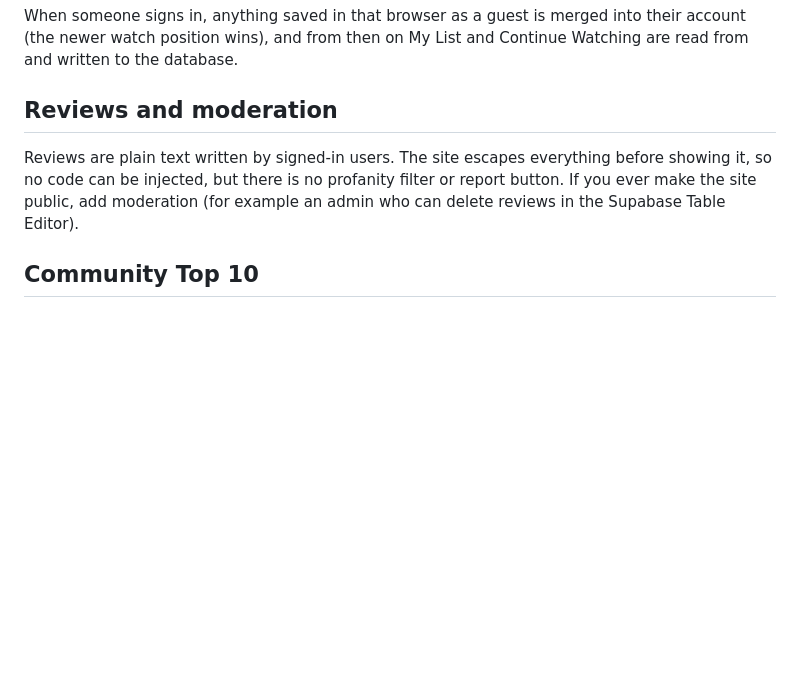
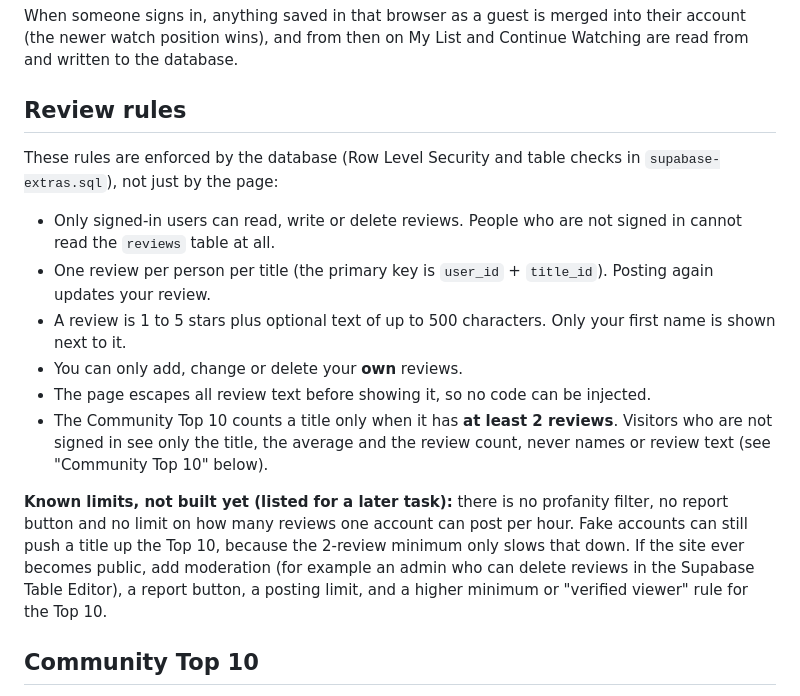
Before and after one commit to Mxnvrrr/CineWave, a Markdown page: README.md, the part around the change. Rendered like a GitHub page; blank space fills up the shorter version.

```diff
--- a/README.md
+++ b/README.md
@@ -65,9 +65,18 @@ Passwords are handled by Supabase Auth and are never stored by this project. The
 
 When someone signs in, anything saved in that browser as a guest is merged into their account (the newer watch position wins), and from then on My List and Continue Watching are read from and written to the database.
 
-## Reviews and moderation
+## Review rules
 
-Reviews are plain text written by signed-in users. The site escapes everything before showing it, so no code can be injected, but there is no profanity filter or report button. If you ever make the site public, add moderation (for example an admin who can delete reviews in the Supabase Table Editor).
+These rules are enforced by the database (Row Level Security and table checks in `supabase-extras.sql`), not just by the page:
+
+- Only signed-in users can read, write or delete reviews. People who are not signed in cannot read the `reviews` table at all.
+- One review per person per title (the primary key is `user_id` + `title_id`). Posting again updates your review.
+- A review is 1 to 5 stars plus optional text of up to 500 characters. Only your first name is shown next to it.
+- You can only add, change or delete your **own** reviews.
+- The page escapes all review text before showing it, so no code can be injected.
+- The Community Top 10 counts a title only when it has **at least 2 reviews**. Visitors who are not signed in see only the title, the average and the review count, never names or review text (see "Community Top 10" below).
+
+**Known limits, not built yet (listed for a later task):** there is no profanity filter, no report button and no limit on how many reviews one account can post per hour. Fake accounts can still push a title up the Top 10, because the 2-review minimum only slows that down. If the site ever becomes public, add moderation (for example an admin who can delete reviews in the Supabase Table Editor), a report button, a posting limit, and a higher minimum or "verified viewer" rule for the Top 10.
 
 ## Community Top 10
 
```
